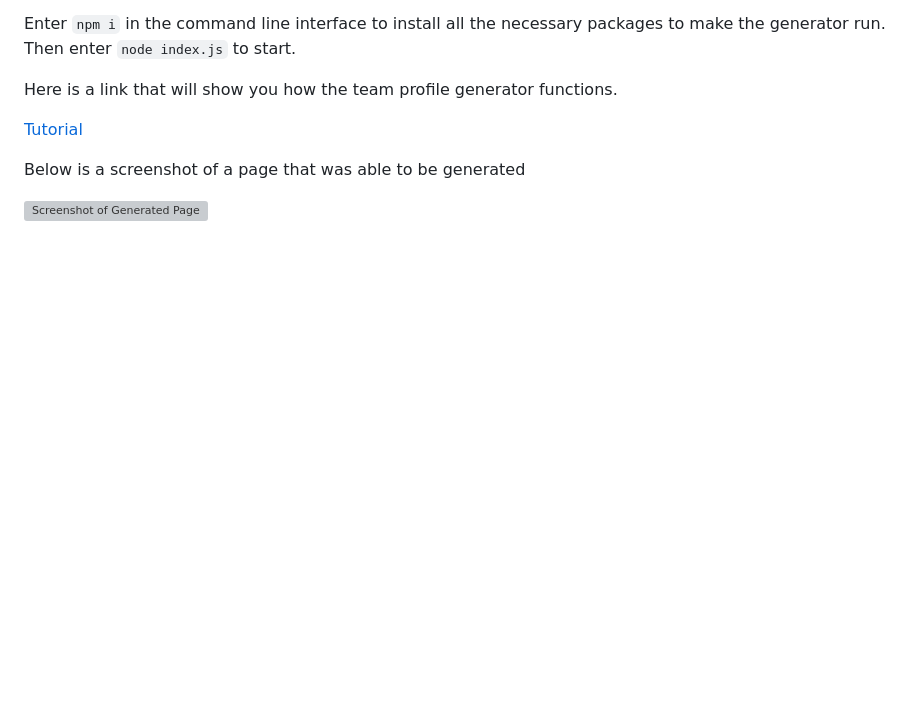
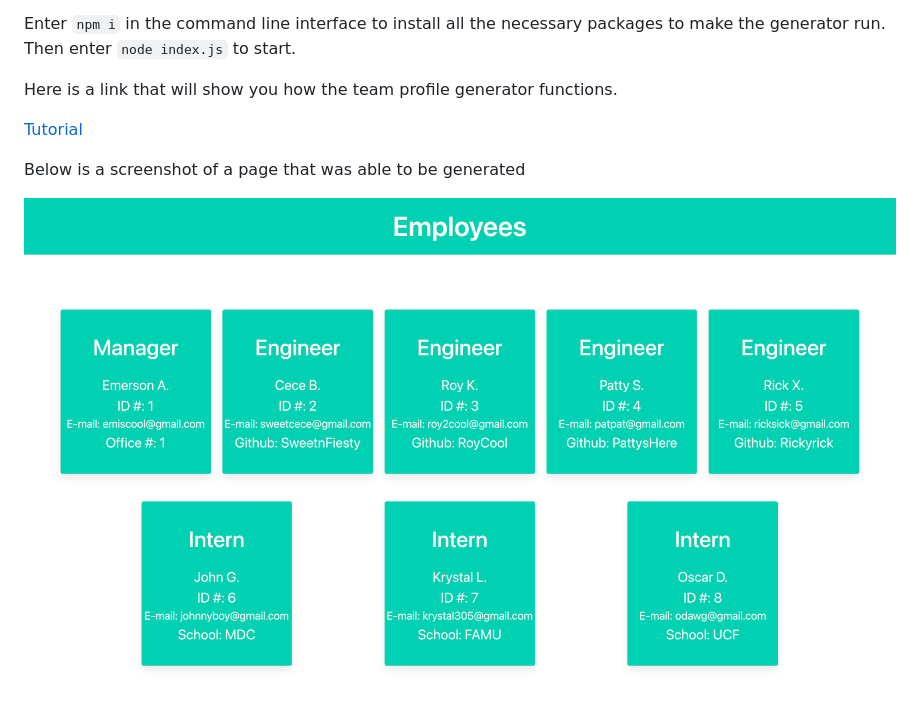
Before and after one commit to E-Albert/Da-Team-Profile-Generator, a Markdown page: README.md, the part around the change. GitHub-like rendering; pictures changed too: src/TeamProfileSS.png (added); blank space fills up the shorter version; grey boxes are pictures that could not be loaded.

Commit message:
moved a screenshot to a different folder

```diff
--- a/README.md
+++ b/README.md
@@ -14,4 +14,4 @@ Here is a link that will show you how the team profile generator functions.
 
 Below is a screenshot of a page that was able to be generated
 
-![Screenshot of Generated Page](/dist/TeamProfileSS.png)
+![Screenshot of Generated Page](/src/TeamProfileSS.png)
```
